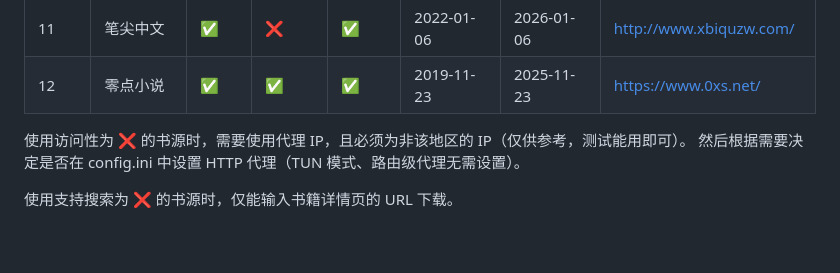
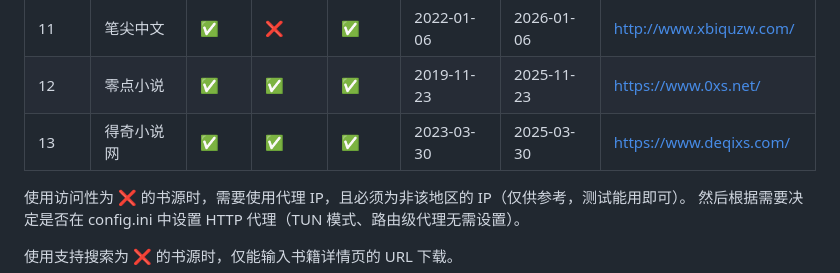
Before and after one commit to freeok/so-novel, a Markdown page: BOOK_SOURCES.md, the part around the change. Rendered like a GitHub page; blank space fills up the shorter version.

Commit message:
:memo: 更新BOOK_SOURCES.md

```diff
--- a/BOOK_SOURCES.md
+++ b/BOOK_SOURCES.md
@@ -16,6 +16,7 @@
 | 10    | 天天看小说  | ✅     | ✅      | ✅    | 2019-11-26 | 2026-11-26 | https://cn.ttkan.co/        |
 | 11    | 笔尖中文   | ✅     | ❌      | ✅    | 2022-01-06 | 2026-01-06 | http://www.xbiquzw.com/     |
 | 12    | 零点小说   | ✅     | ✅      | ✅    | 2019-11-23 | 2025-11-23 | https://www.0xs.net/        |
+| 13    | 得奇小说网  | ✅     | ✅      | ✅    | 2023-03-30 | 2025-03-30 | https://www.deqixs.com/     |
 
 使用访问性为 ❌ 的书源时，需要使用代理 IP，且必须为非该地区的 IP（仅供参考，测试能用即可）。
 然后根据需要决定是否在 config.ini 中设置 HTTP 代理（TUN 模式、路由级代理无需设置）。
```
